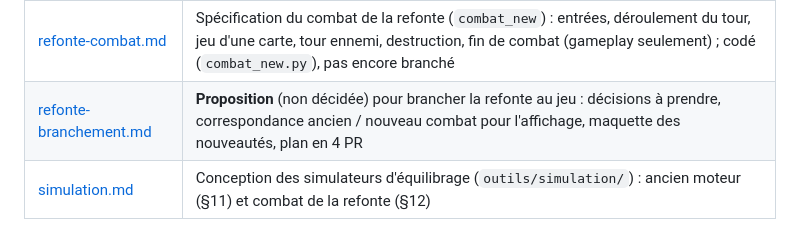
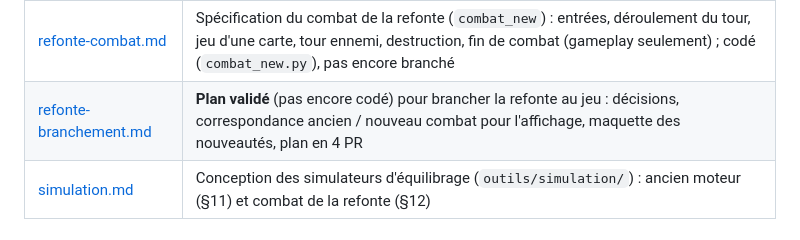
Before and after one commit to lyanaeran/tomcard, a Markdown page: specs/specs.md, the part around the change. Drawn GitHub-style.

```diff
--- a/specs/specs.md
+++ b/specs/specs.md
@@ -45,7 +45,7 @@ actuel (ancien moteur), sauf mention contraire.
 | [refonte-statuts.md](refonte-statuts.md) | Statuts (bouclier, incendie, renvoi, leurre…) gérés ensemble pour modules et ennemis : règles de cumul et d'extinction, déroulement ; codé (`statut_new.py`), pas encore branché au combat |
 | [refonte-ennemis.md](refonte-ennemis.md) | Brouillon de refonte des ennemis : cycle d'actions, valeurs nommées qui augmentent, coefficient de difficulté ; modèle codé (`EnnemiNew`, `config/ennemi_new.json`), pas encore branché au combat |
 | [refonte-combat.md](refonte-combat.md) | Spécification du combat de la refonte (`combat_new`) : entrées, déroulement du tour, jeu d'une carte, tour ennemi, destruction, fin de combat (gameplay seulement) ; codé (`combat_new.py`), pas encore branché |
-| [refonte-branchement.md](refonte-branchement.md) | **Proposition** (non décidée) pour brancher la refonte au jeu : décisions à prendre, correspondance ancien / nouveau combat pour l'affichage, maquette des nouveautés, plan en 4 PR |
+| [refonte-branchement.md](refonte-branchement.md) | **Plan validé** (pas encore codé) pour brancher la refonte au jeu : décisions, correspondance ancien / nouveau combat pour l'affichage, maquette des nouveautés, plan en 4 PR |
 | [simulation.md](simulation.md) | Conception des simulateurs d'équilibrage (`outils/simulation/`) : ancien moteur (§11) et combat de la refonte (§12) |
 
 ## Quel fichier lire selon la tâche
```
Also changed, not shown: specs/refonte-branchement.md (+19 -15 lines), specs/refonte.md (+2 -2 lines).
